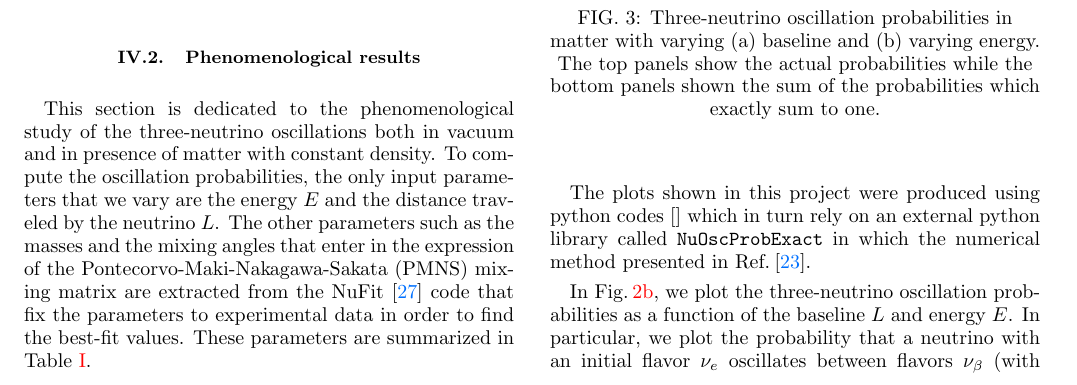
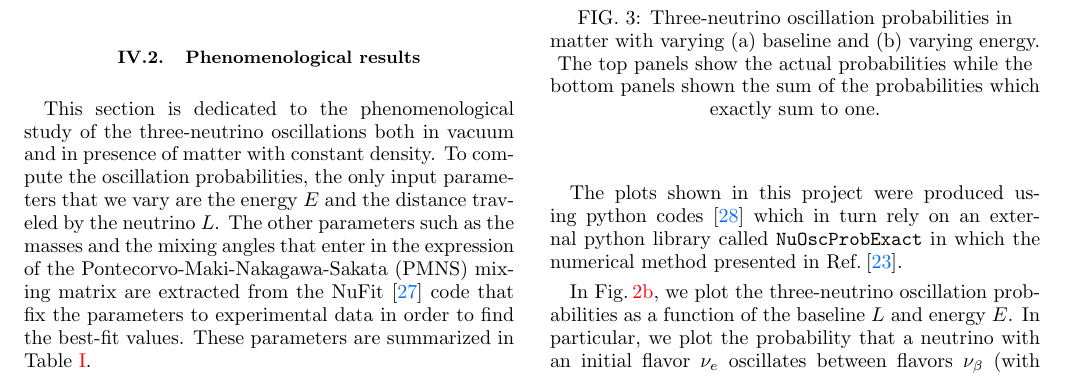
Before and after one commit to Radonirinaunimi/NeutrinoProject, a LaTeX paper (LaTeX/NeuOsc.tex): part of page 5 of 8, cut so that both start at the same text. Compiled offline with pdfLaTeX.

Commit message:
Fixed github reference

```diff
--- a/LaTeX/NeuOsc.tex
+++ b/LaTeX/NeuOsc.tex
@@ -552,9 +552,9 @@ $\theta_{ij}$ extracted from a global fit to oscillation data \cite{Esteban:2018
 \label{tab:params}
 \end{table}
 
-The plots shown in this project were produced using python codes \cite{} which in turn rely
-on an external python library called \texttt{NuOscProbExact} in which the numerical method
-presented in \myref{Bustamante:2019ggq}.
+The plots shown in this project were produced using python codes \cite{TjNeutrino2020}
+which in turn rely on an external python library called \texttt{NuOscProbExact} in which
+the numerical method presented in \myref{Bustamante:2019ggq}.
 
 In \Fig{fig:vacuum}, we plot the three-neutrino oscillation probabilities as a function of
 the baseline $L$ and energy $E$. In particular, we plot the probability that a neutrino
```
Also changed, not shown: LaTeX/biblio.bib (+1 -1 lines), LaTeX/NeuOsc.pdf.
